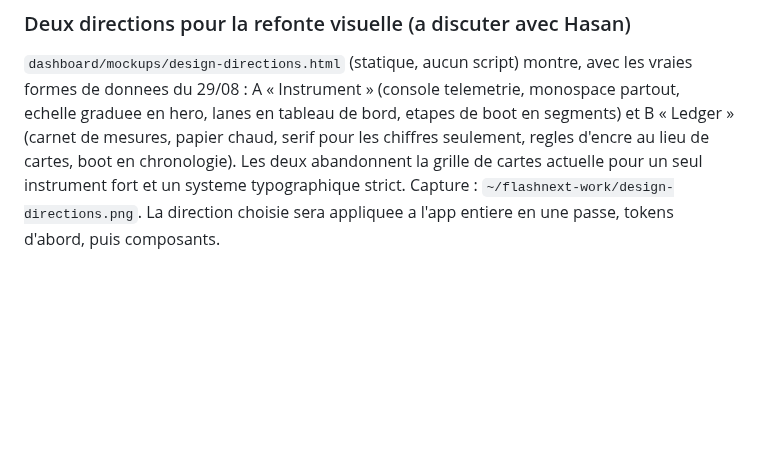
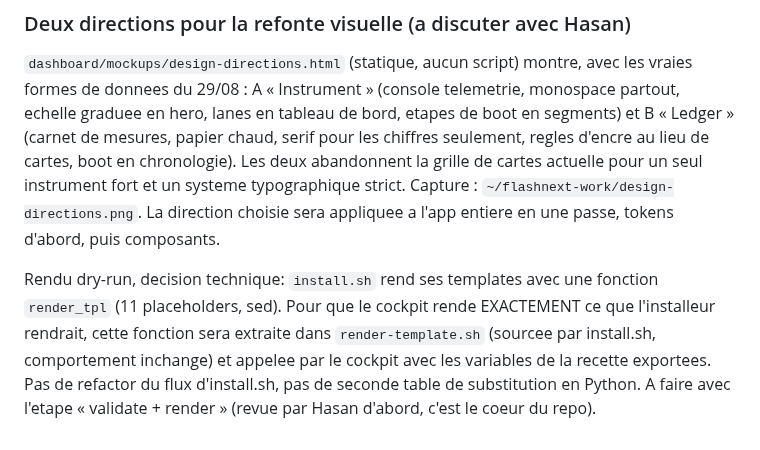
Before and after one commit to hasso5703/dgx-spark-qwen38, a Markdown page: dashboard/DESIGN.md, the part around the change. Rendered like a GitHub page; blank space fills up the shorter version.

Commit message:
design: dry-run render will reuse install.sh's render_tpl through a sourced render-template.sh

```diff
--- a/dashboard/DESIGN.md
+++ b/dashboard/DESIGN.md
@@ -257,3 +257,10 @@ d'encre au lieu de cartes, boot en chronologie). Les deux abandonnent la grille
 cartes actuelle pour un seul instrument fort et un systeme typographique strict. Capture :
 `~/flashnext-work/design-directions.png`. La direction choisie sera appliquee a l'app
 entiere en une passe, tokens d'abord, puis composants.
+
+Rendu dry-run, decision technique: `install.sh` rend ses templates avec une fonction `render_tpl`
+(11 placeholders, sed). Pour que le cockpit rende EXACTEMENT ce que l'installeur rendrait, cette
+fonction sera extraite dans `render-template.sh` (sourcee par install.sh, comportement inchange) et
+appelee par le cockpit avec les variables de la recette exportees. Pas de refactor du flux
+d'install.sh, pas de seconde table de substitution en Python. A faire avec l'etape « validate +
+render » (revue par Hasan d'abord, c'est le coeur du repo).
```
